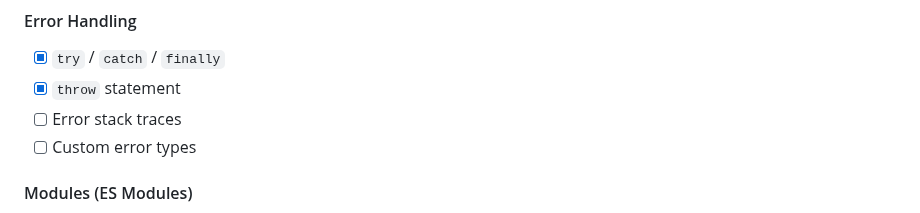
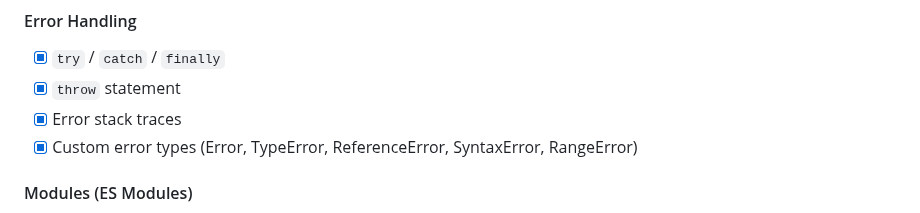
Before and after one commit to DmitryBochkarev/tsrun, a Markdown page: design.md, the part around the change. Drawn GitHub-style.

Commit message:
Update design.md: mark error types as implemented
Error stack traces and custom error types (Error, TypeError,
ReferenceError, SyntaxError, RangeError) are now implemented.

🤖 Generated with [Claude Code](https://claude.com/claude-code)

Co-Authored-By: Claude Opus 4.5 <noreply@anthropic.com>

```diff
--- a/design.md
+++ b/design.md
@@ -200,8 +200,8 @@ To fully implement classes, the following components are needed:
 #### Error Handling
 - [x] `try` / `catch` / `finally`
 - [x] `throw` statement
-- [ ] Error stack traces
-- [ ] Custom error types
+- [x] Error stack traces
+- [x] Custom error types (Error, TypeError, ReferenceError, SyntaxError, RangeError)
 
 #### Modules (ES Modules)
 - [x] `import` declarations (parsing)
```
